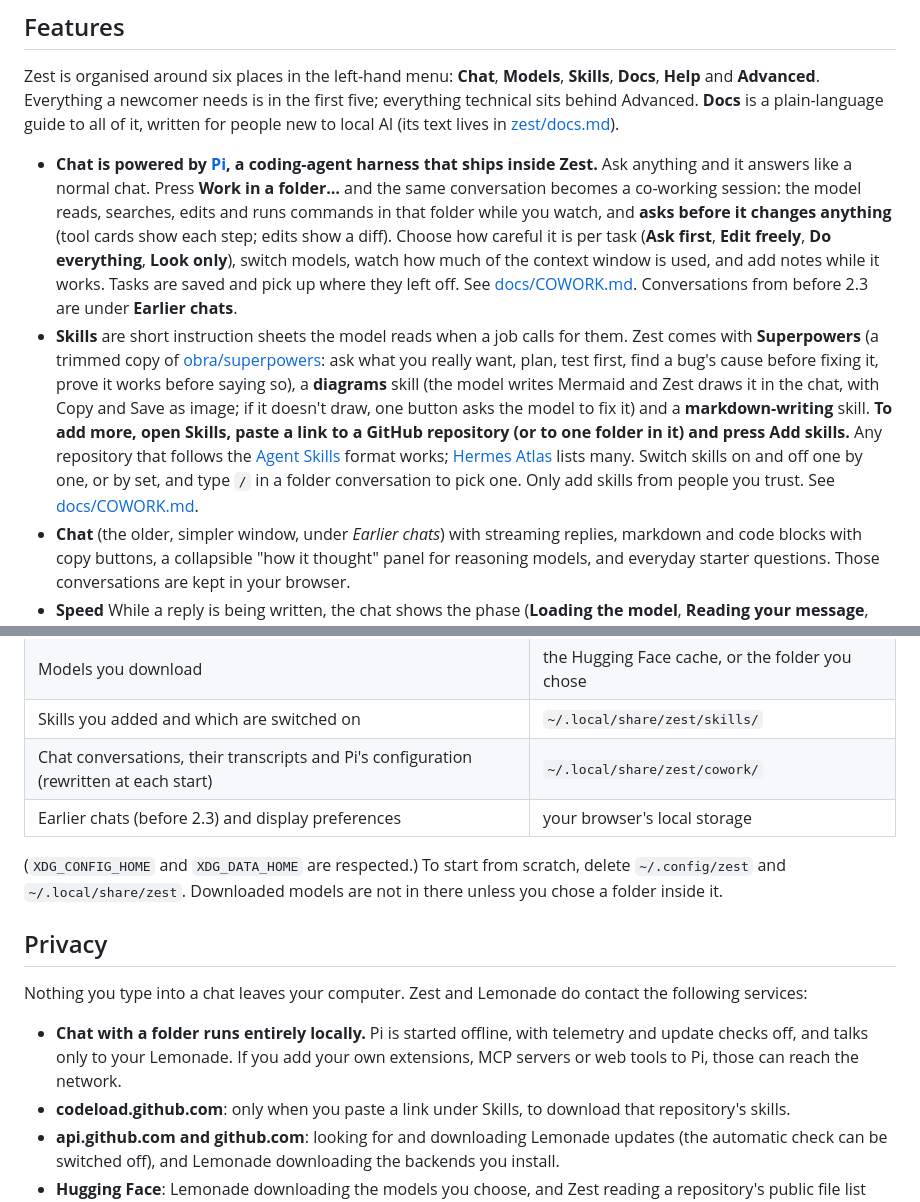
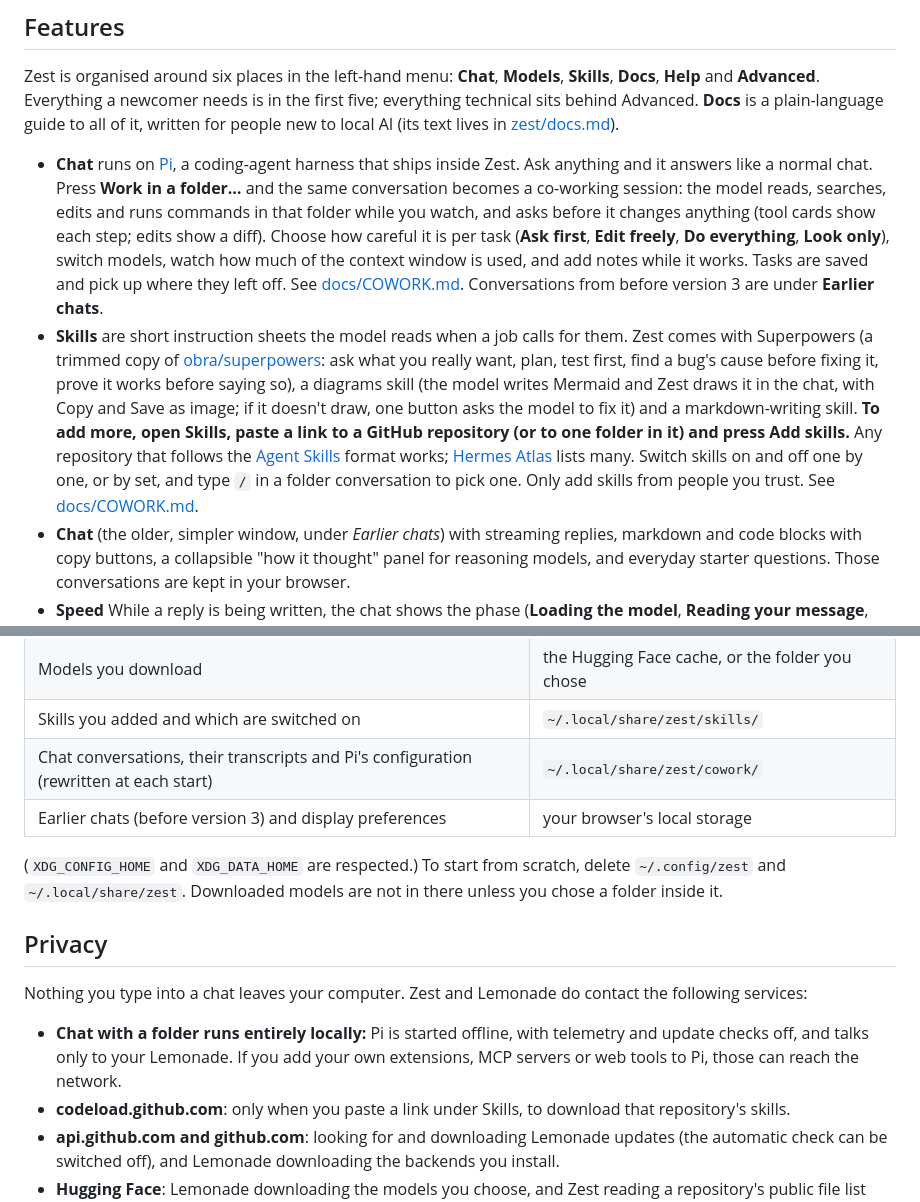
Before and after one commit to yudhanjaya/Shoggoth, a Markdown page: README.md, 2 parts joined by grey strips. Drawn GitHub-style.

```diff
--- a/README.md
+++ b/README.md
@@ -71,8 +71,8 @@ Lemonade handles models; Zest gives you the choices:
 
 Zest is organised around six places in the left-hand menu: **Chat**, **Models**, **Skills**, **Docs**, **Help** and **Advanced**. Everything a newcomer needs is in the first five; everything technical sits behind Advanced. **Docs** is a plain-language guide to all of it, written for people new to local AI (its text lives in [zest/docs.md](zest/docs.md)).
 
-- **Chat is powered by [Pi](https://pi.dev), a coding-agent harness that ships inside Zest.** Ask anything and it answers like a normal chat. Press **Work in a folder…** and the same conversation becomes a co-working session: the model reads, searches, edits and runs commands in that folder while you watch, and **asks before it changes anything** (tool cards show each step; edits show a diff). Choose how careful it is per task (**Ask first**, **Edit freely**, **Do everything**, **Look only**), switch models, watch how much of the context window is used, and add notes while it works. Tasks are saved and pick up where they left off. See [docs/COWORK.md](docs/COWORK.md). Conversations from before 2.3 are under **Earlier chats**.
-- **Skills** are short instruction sheets the model reads when a job calls for them. Zest comes with **Superpowers** (a trimmed copy of [obra/superpowers](https://github.com/obra/superpowers): ask what you really want, plan, test first, find a bug's cause before fixing it, prove it works before saying so), a **diagrams** skill (the model writes Mermaid and Zest draws it in the chat, with Copy and Save as image; if it doesn't draw, one button asks the model to fix it) and a **markdown-writing** skill. **To add more, open Skills, paste a link to a GitHub repository (or to one folder in it) and press Add skills.** Any repository that follows the [Agent Skills](https://agentskills.io) format works; [Hermes Atlas](https://hermesatlas.com/ecosystem/) lists many. Switch skills on and off one by one, or by set, and type `/` in a folder conversation to pick one. Only add skills from people you trust. See [docs/COWORK.md](docs/COWORK.md).
+- **Chat** runs on [Pi](https://pi.dev), a coding-agent harness that ships inside Zest. Ask anything and it answers like a normal chat. Press **Work in a folder…** and the same conversation becomes a co-working session: the model reads, searches, edits and runs commands in that folder while you watch, and asks before it changes anything (tool cards show each step; edits show a diff). Choose how careful it is per task (**Ask first**, **Edit freely**, **Do everything**, **Look only**), switch models, watch how much of the context window is used, and add notes while it works. Tasks are saved and pick up where they left off. See [docs/COWORK.md](docs/COWORK.md). Conversations from before version 3 are under **Earlier chats**.
+- **Skills** are short instruction sheets the model reads when a job calls for them. Zest comes with Superpowers (a trimmed copy of [obra/superpowers](https://github.com/obra/superpowers): ask what you really want, plan, test first, find a bug's cause before fixing it, prove it works before saying so), a diagrams skill (the model writes Mermaid and Zest draws it in the chat, with Copy and Save as image; if it doesn't draw, one button asks the model to fix it) and a markdown-writing skill. **To add more, open Skills, paste a link to a GitHub repository (or to one folder in it) and press Add skills.** Any repository that follows the [Agent Skills](https://agentskills.io) format works; [Hermes Atlas](https://hermesatlas.com/ecosystem/) lists many. Switch skills on and off one by one, or by set, and type `/` in a folder conversation to pick one. Only add skills from people you trust. See [docs/COWORK.md](docs/COWORK.md).
 - **Chat** (the older, simpler window, under *Earlier chats*) with streaming replies, markdown and code blocks with copy buttons, a collapsible "how it thought" panel for reasoning models, and everyday starter questions. Those conversations are kept in your browser.
 - **Speed** While a reply is being written, the chat shows the phase (**Loading the model**, **Reading your message**, **Thinking**, **Writing**), a live tokens-per-second figure, a plain word for it (**Very fast**, **Fast**, **Comfortable reading speed**, **Slow**, **Very slow**; about 5 tokens a second is a comfortable reading pace) and a small graph of the speed through the answer. When it finishes, the footer keeps the speed and graph, the tokens, the time to the first token, how fast the model read your message, which model and backend answered, and how much of the context window the conversation uses (for example "Conversation: 34k of 128k"). The status pill at the top shows the live speed too, including for other apps using the Server (marked with a ~ because it is estimated). Each downloaded model card remembers how fast it has been on this computer ("Fast, about 62 tok/s").
 - **Models**: shows you what models you can run and one sentence on whether it will run comfortably on your computer. The fit comes from the memory that is actually *free* on your graphics cards right now, so you can tell before loading whether another program is in the way. The default page, **Our picks**, leads with the models I've tested and recommend. **More models** shows the rest of what Lemonade offers that will run well on your computer. A **Details** fold on each card holds the technical names and **Settings for this model**: context window, backend, devices and the llama-server options (flash attention, cache precision, expert layers in system RAM, GPU splitting, thinking, speculative decoding) as tick boxes and dropdowns with plain explanations, checked against your own `llama-server` before you load.
@@ -239,7 +239,7 @@ Then open <http://127.0.0.1:13306> (it opens automatically unless you pass `--no
 | Models you download | the Hugging Face cache, or the folder you chose |
 | Skills you added and which are switched on | `~/.local/share/zest/skills/` |
 | Chat conversations, their transcripts and Pi's configuration (rewritten at each start) | `~/.local/share/zest/cowork/` |
-| Earlier chats (before 2.3) and display preferences | your browser's local storage |
+| Earlier chats (before version 3) and display preferences | your browser's local storage |
 
 (`XDG_CONFIG_HOME` and `XDG_DATA_HOME` are respected.) To start from scratch, delete `~/.config/zest` and `~/.local/share/zest`. Downloaded models are not in there unless you chose a folder inside it.
 
@@ -247,7 +247,7 @@ Then open <http://127.0.0.1:13306> (it opens automatically unless you pass `--no
 
 Nothing you type into a chat leaves your computer. Zest and Lemonade do contact the following services:
 
-- **Chat with a folder runs entirely locally.** Pi is started offline, with telemetry and update checks off, and talks only to your Lemonade. If you add your own extensions, MCP servers or web tools to Pi, those can reach the network.
+- **Chat with a folder runs entirely locally:** Pi is started offline, with telemetry and update checks off, and talks only to your Lemonade. If you add your own extensions, MCP servers or web tools to Pi, those can reach the network.
 - **codeload.github.com**: only when you paste a link under Skills, to download that repository's skills.
 - **api.github.com and github.com**: looking for and downloading Lemonade updates (the automatic check can be switched off), and Lemonade downloading the backends you install.
 - **Hugging Face**: Lemonade downloading the models you choose, and Zest reading a repository's public file list when you use **Get from Hugging Face**. Gated models, which need a login, are not supported yet.
```
Also changed, not shown: other parts of README.md (+4 -4 lines), docs/COWORK.md (+10 -10 lines), zest/docs.md (+15 -15 lines).
